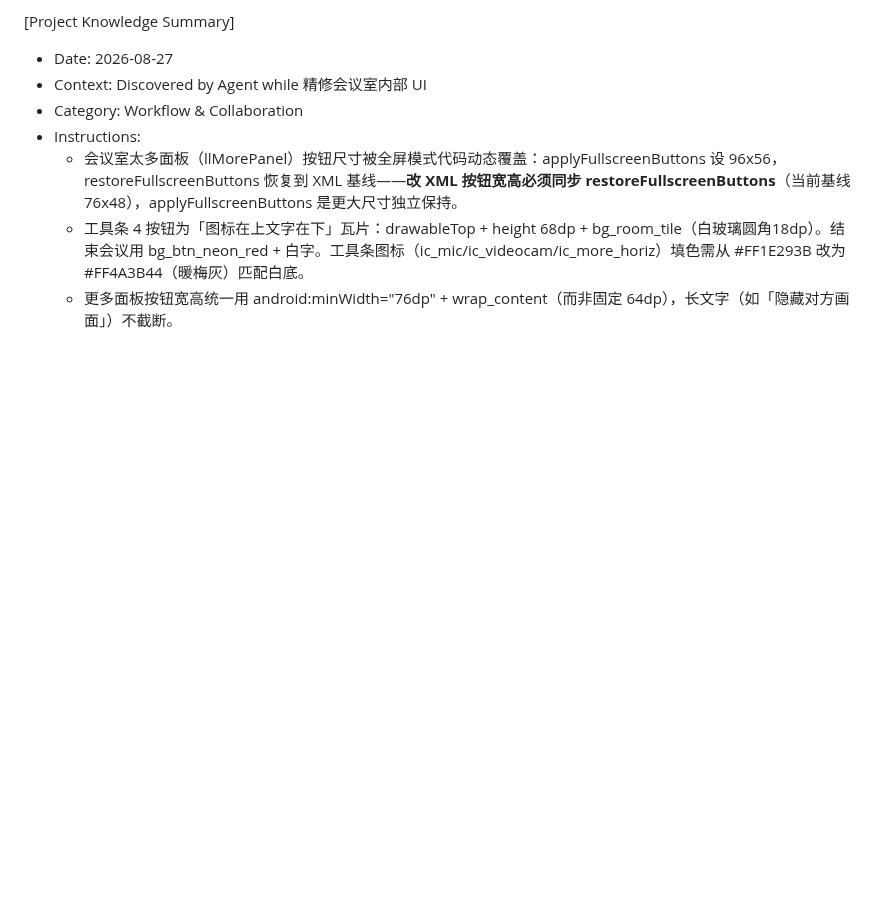
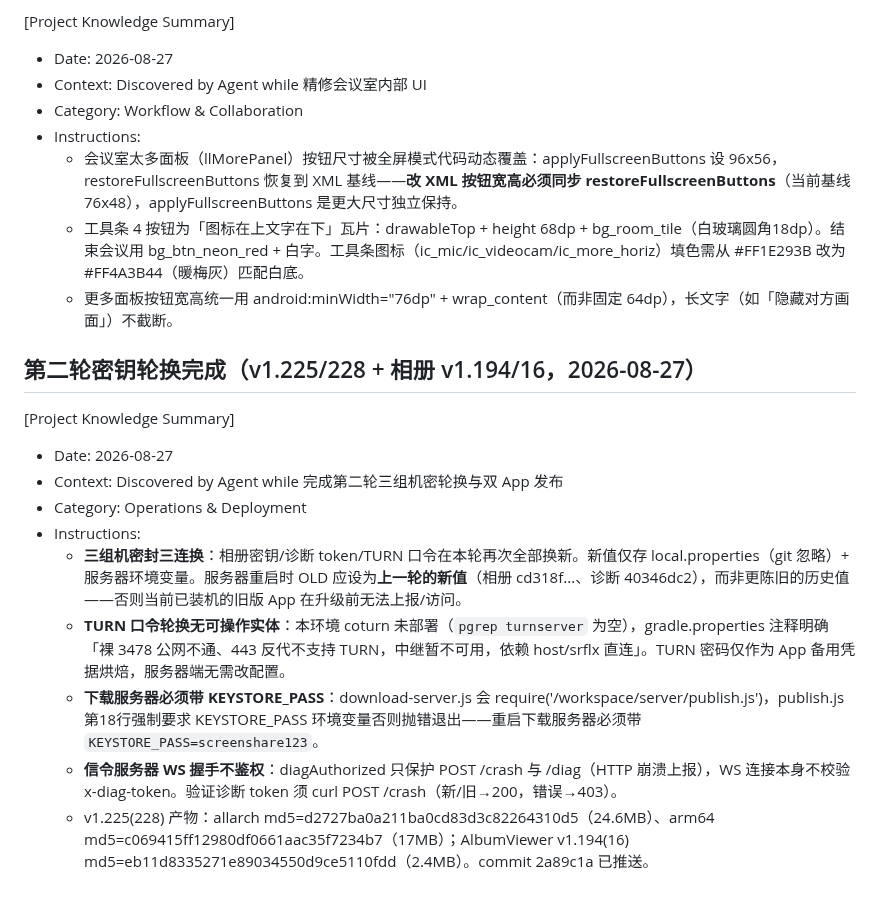
Before and after one commit to lqx3617-dot/ScreenShare, a Markdown page: .monkeycode/MEMORY.md, the part around the change. GitHub-like rendering; blank space fills up the shorter version.

Commit message:
docs: 更新 CHANGELOG 与密钥轮换记忆（v1.225/228 + 相册 v1.194/16） Co-authored-by: monkeycode-ai <monkeycode-ai@chaitin.com>

```diff
--- a/.monkeycode/MEMORY.md
+++ b/.monkeycode/MEMORY.md
@@ -462,3 +462,15 @@ Entries discovered by the Agent during task execution should follow this format:
   - 会议室太多面板（llMorePanel）按钮尺寸被全屏模式代码动态覆盖：applyFullscreenButtons 设 96x56，restoreFullscreenButtons 恢复到 XML 基线——**改 XML 按钮宽高必须同步 restoreFullscreenButtons**（当前基线 76x48），applyFullscreenButtons 是更大尺寸独立保持。
   - 工具条 4 按钮为「图标在上文字在下」瓦片：drawableTop + height 68dp + bg_room_tile（白玻璃圆角18dp）。结束会议用 bg_btn_neon_red + 白字。工具条图标（ic_mic/ic_videocam/ic_more_horiz）填色需从 #FF1E293B 改为 #FF4A3B44（暖梅灰）匹配白底。
   - 更多面板按钮宽高统一用 android:minWidth="76dp" + wrap_content（而非固定 64dp），长文字（如「隐藏对方画面」）不截断。
+
+## 第二轮密钥轮换完成（v1.225/228 + 相册 v1.194/16，2026-08-27）
+[Project Knowledge Summary]
+- Date: 2026-08-27
+- Context: Discovered by Agent while 完成第二轮三组机密轮换与双 App 发布
+- Category: Operations & Deployment
+- Instructions:
+  - **三组机密封三连换**：相册密钥/诊断 token/TURN 口令在本轮再次全部换新。新值仅存 local.properties（git 忽略）+ 服务器环境变量。服务器重启时 OLD 应设为**上一轮的新值**（相册 cd318f...、诊断 40346dc2），而非更陈旧的历史值——否则当前已装机的旧版 App 在升级前无法上报/访问。
+  - **TURN 口令轮换无可操作实体**：本环境 coturn 未部署（`pgrep turnserver` 为空），gradle.properties 注释明确「裸 3478 公网不通、443 反代不支持 TURN，中继暂不可用，依赖 host/srflx 直连」。TURN 密码仅作为 App 备用凭据烘焙，服务器端无需改配置。
+  - **下载服务器必须带 KEYSTORE_PASS**：download-server.js 会 require('/workspace/server/publish.js')，publish.js 第18行强制要求 KEYSTORE_PASS 环境变量否则抛错退出——重启下载服务器必须带 `KEYSTORE_PASS=screenshare123`。
+  - **信令服务器 WS 握手不鉴权**：diagAuthorized 只保护 POST /crash 与 /diag（HTTP 崩溃上报），WS 连接本身不校验 x-diag-token。验证诊断 token 须 curl POST /crash（新/旧→200，错误→403）。
+  - v1.225(228) 产物：allarch md5=d2727ba0a211ba0cd83d3c82264310d5（24.6MB）、arm64 md5=c069415ff12980df0661aac35f7234b7（17MB）；AlbumViewer v1.194(16) md5=eb11d8335271e89034550d9ce5110fdd（2.4MB）。commit 2a89c1a 已推送。
```
Also changed, not shown: CHANGELOG.md (+2 -0 lines).
